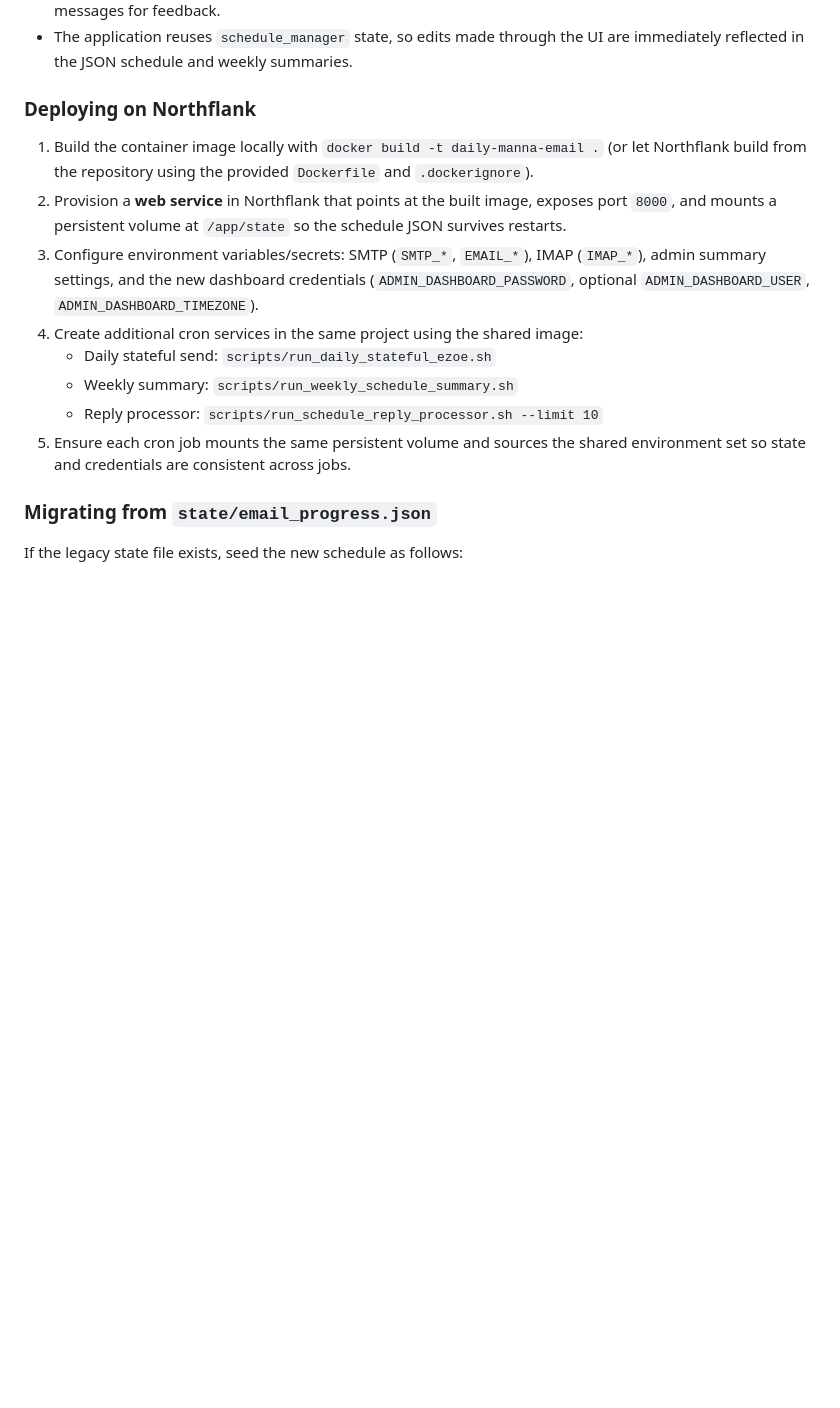
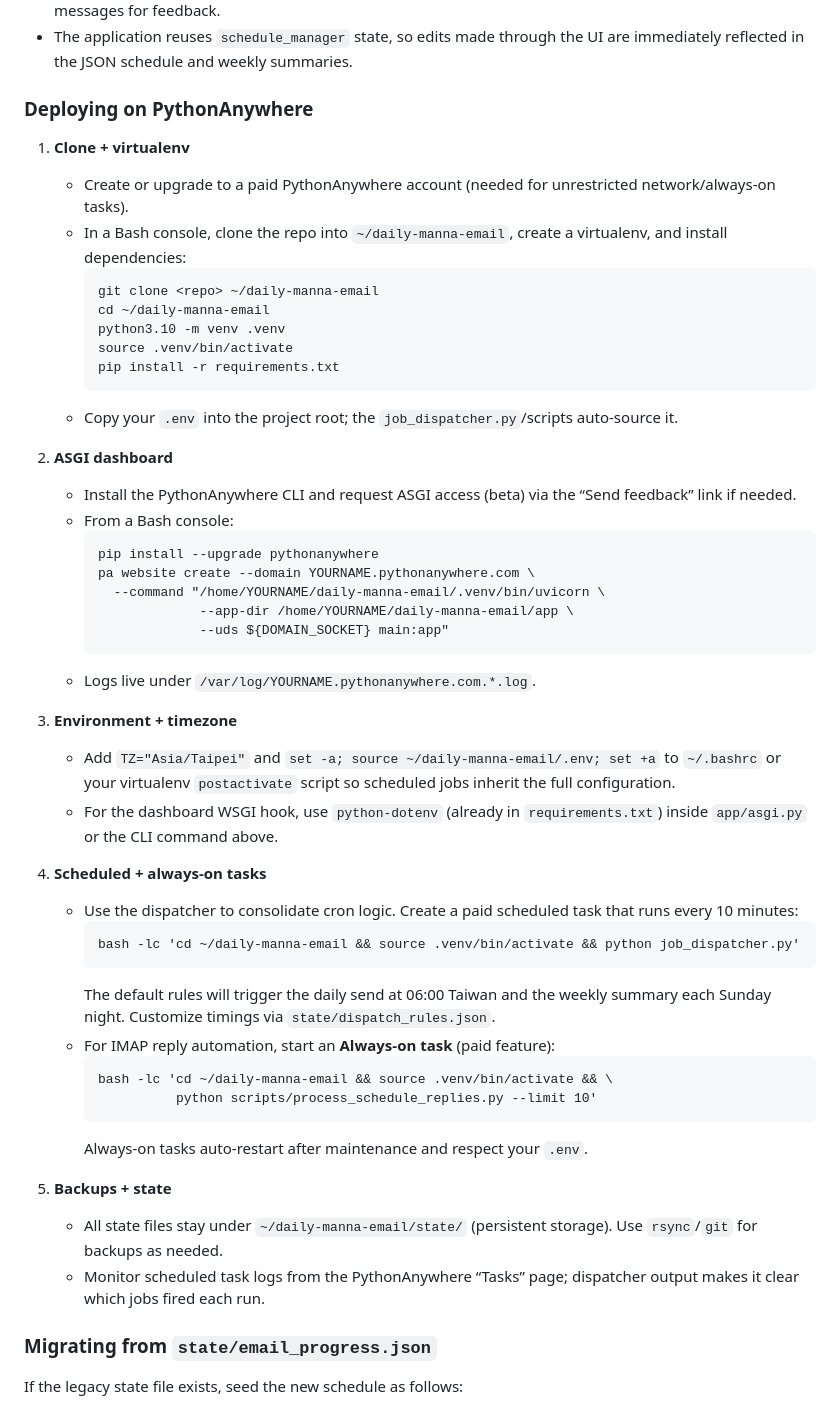
Before and after one commit to HananiahKao/daily-manna-email, a Markdown page: README.md, the part around one of its changes. Drawn GitHub-style; blank space fills up the shorter version.

Commit message:
📝 docs(deploy): add dispatcher and PythonAnywhere guide

````diff
--- a/README.md
+++ b/README.md
@@ -72,16 +106,52 @@ scripts/run_schedule_reply_processor.sh --limit 5
 - Authenticate via HTTP Basic using the configured credentials; the dashboard renders the current week, offers inline actions (mark sent, skip, move, update selector/status/notes/override), and displays flash messages for feedback.
 - The application reuses `schedule_manager` state, so edits made through the UI are immediately reflected in the JSON schedule and weekly summaries.
 
-### Deploying on Northflank
+### Deploying on PythonAnywhere
 
-1. Build the container image locally with `docker build -t daily-manna-email .` (or let Northflank build from the repository using the provided `Dockerfile` and `.dockerignore`).
-2. Provision a **web service** in Northflank that points at the built image, exposes port `8000`, and mounts a persistent volume at `/app/state` so the schedule JSON survives restarts.
-3. Configure environment variables/secrets: SMTP (`SMTP_*`, `EMAIL_*`), IMAP (`IMAP_*`), admin summary settings, and the new dashboard credentials (`ADMIN_DASHBOARD_PASSWORD`, optional `ADMIN_DASHBOARD_USER`, `ADMIN_DASHBOARD_TIMEZONE`).
-4. Create additional cron services in the same project using the shared image:
-   - Daily stateful send: `scripts/run_daily_stateful_ezoe.sh`
-   - Weekly summary: `scripts/run_weekly_schedule_summary.sh`
-   - Reply processor: `scripts/run_schedule_reply_processor.sh --limit 10`
-5. Ensure each cron job mounts the same persistent volume and sources the shared environment set so state and credentials are consistent across jobs.
+1. **Clone + virtualenv**
+   - Create or upgrade to a paid PythonAnywhere account (needed for unrestricted network/always-on tasks).
+   - In a Bash console, clone the repo into `~/daily-manna-email`, create a virtualenv, and install dependencies:
+     ```bash
+     git clone <repo> ~/daily-manna-email
+     cd ~/daily-manna-email
+     python3.10 -m venv .venv
+     source .venv/bin/activate
+     pip install -r requirements.txt
+     ```
+   - Copy your `.env` into the project root; the `job_dispatcher.py`/scripts auto-source it.
+
+2. **ASGI dashboard**
+   - Install the PythonAnywhere CLI and request ASGI access (beta) via the “Send feedback” link if needed.
+   - From a Bash console:
+     ```bash
+     pip install --upgrade pythonanywhere
+     pa website create --domain YOURNAME.pythonanywhere.com \
+       --command "/home/YOURNAME/daily-manna-email/.venv/bin/uvicorn \
+                  --app-dir /home/YOURNAME/daily-manna-email/app \
+                  --uds ${DOMAIN_SOCKET} main:app"
+     ```
+   - Logs live under `/var/log/YOURNAME.pythonanywhere.com.*.log`.
+
+3. **Environment + timezone**
+   - Add `TZ="Asia/Taipei"` and `set -a; source ~/daily-manna-email/.env; set +a` to `~/.bashrc` or your virtualenv `postactivate` script so scheduled jobs inherit the full configuration.
+   - For the dashboard WSGI hook, use `python-dotenv` (already in `requirements.txt`) inside `app/asgi.py` or the CLI command above.
+
+4. **Scheduled + always-on tasks**
+   - Use the dispatcher to consolidate cron logic. Create a paid scheduled task that runs every 10 minutes:
+     ```
+     bash -lc 'cd ~/daily-manna-email && source .venv/bin/activate && python job_dispatcher.py'
+     ```
+     The default rules will trigger the daily send at 06:00 Taiwan and the weekly summary each Sunday night. Customize timings via `state/dispatch_rules.json`.
+   - For IMAP reply automation, start an **Always-on task** (paid feature):
+     ```
+     bash -lc 'cd ~/daily-manna-email && source .venv/bin/activate && \
+               python scripts/process_schedule_replies.py --limit 10'
+     ```
+     Always-on tasks auto-restart after maintenance and respect your `.env`.
+
+5. **Backups + state**
+   - All state files stay under `~/daily-manna-email/state/` (persistent storage). Use `rsync`/`git` for backups as needed.
+   - Monitor scheduled task logs from the PythonAnywhere “Tasks” page; dispatcher output makes it clear which jobs fired each run.
 
 ### Migrating from `state/email_progress.json`
 
````
Also changed, not shown: other parts of README.md (+34 -0 lines).
